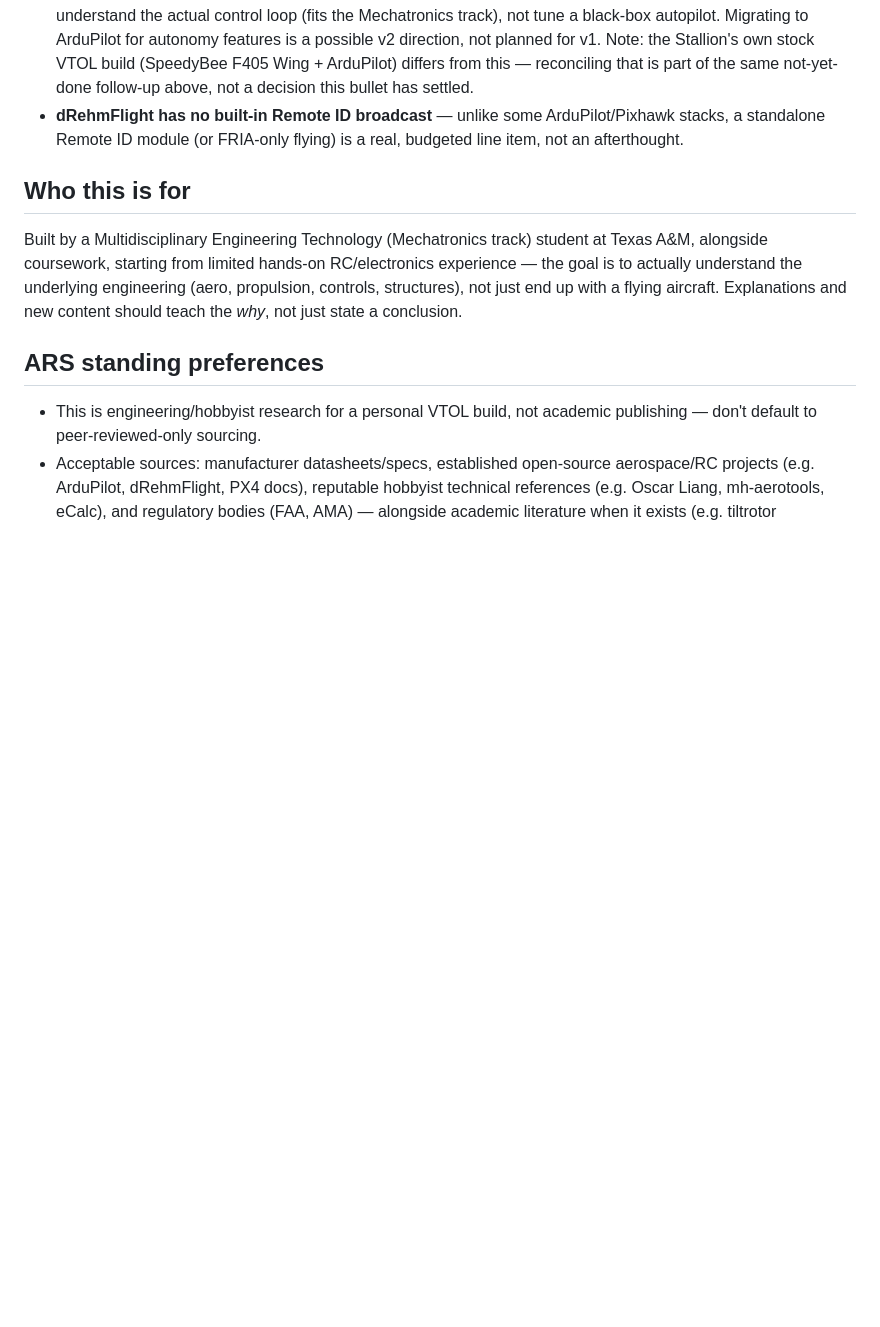
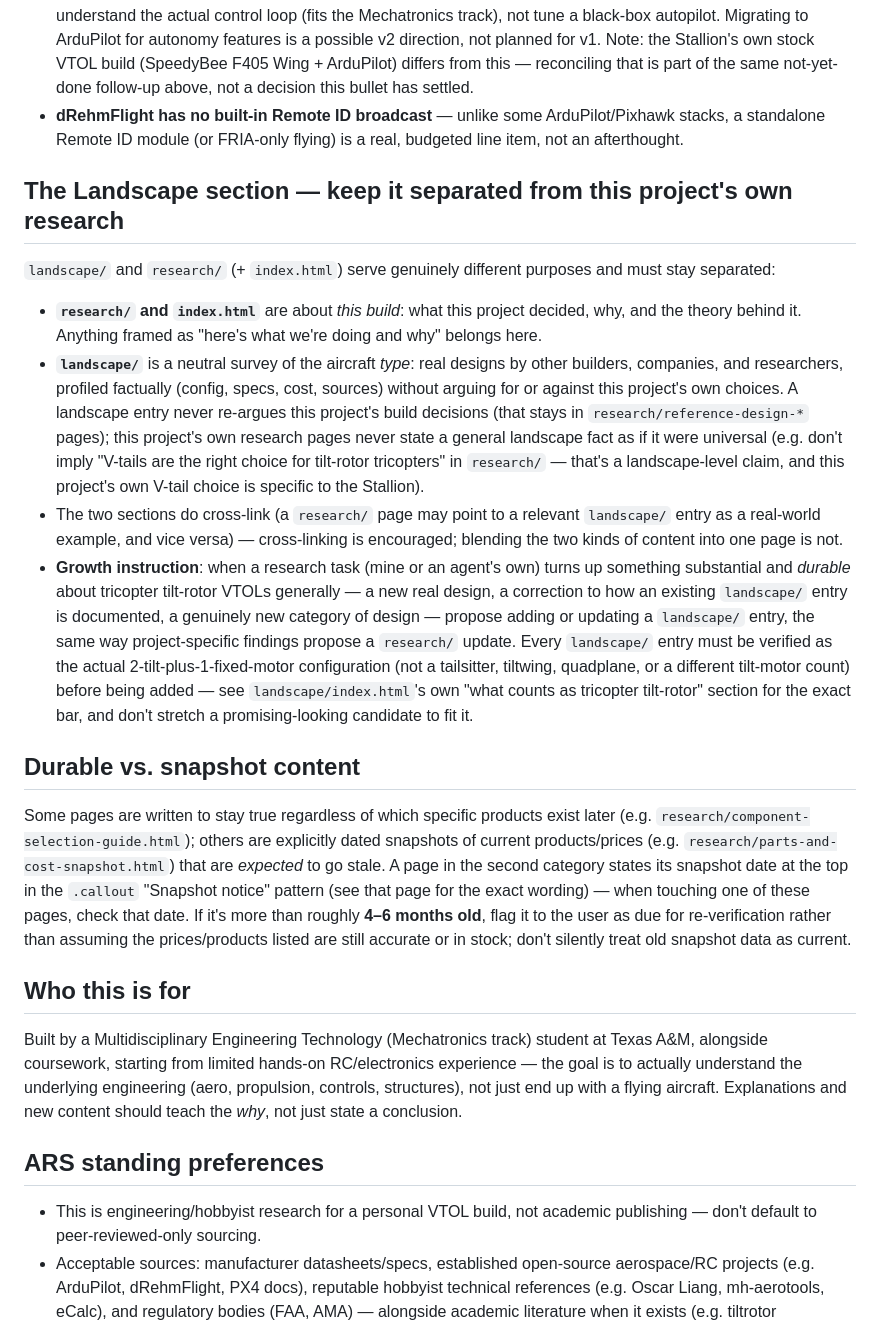
Before and after one commit to TalentedZebra/VTOL, a Markdown page: CLAUDE.md, the part around one of its changes. Drawn GitHub-style; blank space fills up the shorter version.

```diff
--- a/CLAUDE.md
+++ b/CLAUDE.md
@@ -84,6 +95,46 @@ accumulating real content over the life of the project, not stay static.
   stacks, a standalone Remote ID module (or FRIA-only flying) is a real, budgeted line
   item, not an afterthought.
 
+## The Landscape section — keep it separated from this project's own research
+
+`landscape/` and `research/` (+ `index.html`) serve genuinely different purposes and must
+stay separated:
+
+- **`research/` and `index.html`** are about *this build*: what this project decided, why,
+  and the theory behind it. Anything framed as "here's what we're doing and why" belongs
+  here.
+- **`landscape/`** is a neutral survey of the aircraft *type*: real designs by other
+  builders, companies, and researchers, profiled factually (config, specs, cost, sources)
+  without arguing for or against this project's own choices. A landscape entry never
+  re-argues this project's build decisions (that stays in `research/reference-design-*`
+  pages); this project's own research pages never state a general landscape fact as if it
+  were universal (e.g. don't imply "V-tails are the right choice for tilt-rotor tricopters"
+  in `research/` — that's a landscape-level claim, and this project's own V-tail choice is
+  specific to the Stallion).
+- The two sections do cross-link (a `research/` page may point to a relevant `landscape/`
+  entry as a real-world example, and vice versa) — cross-linking is encouraged; blending
+  the two kinds of content into one page is not.
+- **Growth instruction**: when a research task (mine or an agent's own) turns up something
+  substantial and *durable* about tricopter tilt-rotor VTOLs generally — a new real design,
+  a correction to how an existing `landscape/` entry is documented, a genuinely new
+  category of design — propose adding or updating a `landscape/` entry, the same way
+  project-specific findings propose a `research/` update. Every `landscape/` entry must be
+  verified as the actual 2-tilt-plus-1-fixed-motor configuration (not a tailsitter,
+  tiltwing, quadplane, or a different tilt-motor count) before being added — see
+  `landscape/index.html`'s own "what counts as tricopter tilt-rotor" section for the exact
+  bar, and don't stretch a promising-looking candidate to fit it.
+
+## Durable vs. snapshot content
+
+Some pages are written to stay true regardless of which specific products exist later
+(e.g. `research/component-selection-guide.html`); others are explicitly dated snapshots of
+current products/prices (e.g. `research/parts-and-cost-snapshot.html`) that are *expected*
+to go stale. A page in the second category states its snapshot date at the top in the
+`.callout` "Snapshot notice" pattern (see that page for the exact wording) — when touching
+one of these pages, check that date. If it's more than roughly **4–6 months old**, flag it
+to the user as due for re-verification rather than assuming the prices/products listed are
+still accurate or in stock; don't silently treat old snapshot data as current.
+
 ## Who this is for
 
 Built by a Multidisciplinary Engineering Technology (Mechatronics track) student at
```
Also changed, not shown: other parts of CLAUDE.md (+16 -5 lines), .claude/agents/vtol-engineer.md (+17 -2 lines).
